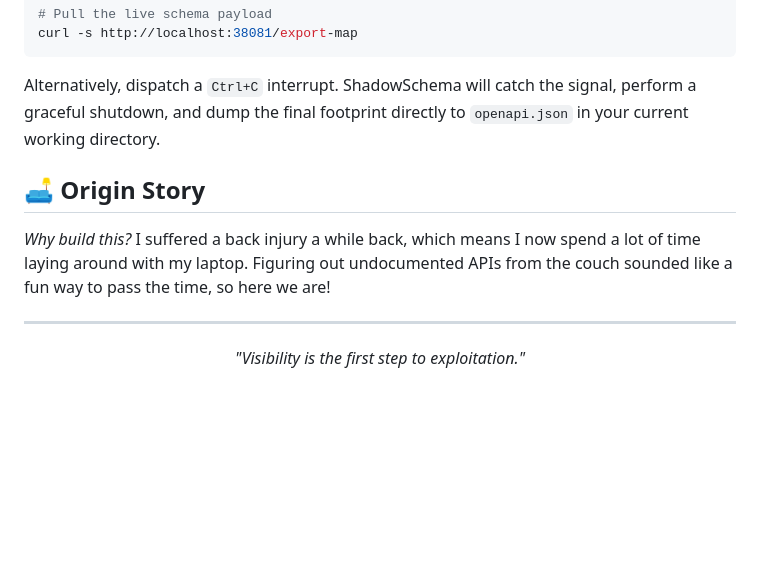
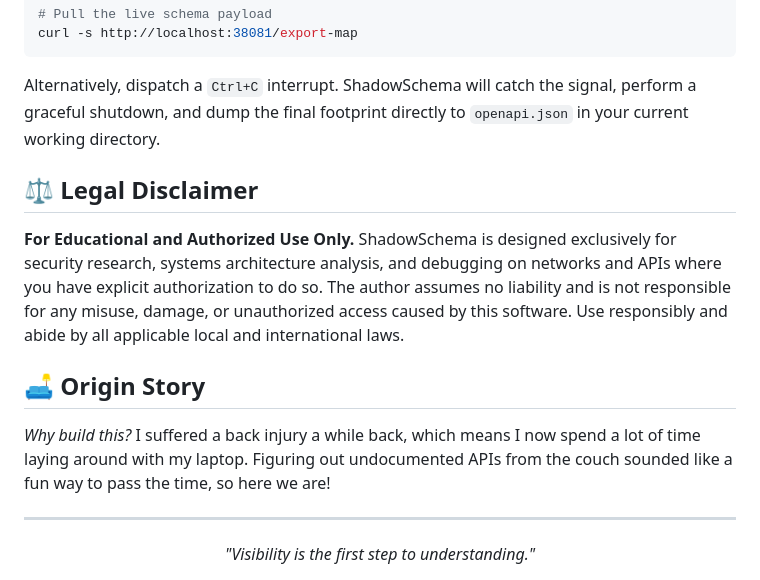
Before and after one commit to notfixingit3/shadowschema, a Markdown page: README.md, the part around the change. Rendered like a GitHub page; blank space fills up the shorter version.

Commit message:
added a legal disclaimer and swapped out a spicy word for safety
"Let's split up and look for clues."

```diff
--- a/README.md
+++ b/README.md
@@ -66,11 +66,15 @@ curl -s http://localhost:38081/export-map
 
 Alternatively, dispatch a `Ctrl+C` interrupt. ShadowSchema will catch the signal, perform a graceful shutdown, and dump the final footprint directly to `openapi.json` in your current working directory.
 
+## ⚖️ Legal Disclaimer
+
+**For Educational and Authorized Use Only.** ShadowSchema is designed exclusively for security research, systems architecture analysis, and debugging on networks and APIs where you have explicit authorization to do so. The author assumes no liability and is not responsible for any misuse, damage, or unauthorized access caused by this software. Use responsibly and abide by all applicable local and international laws.
+
 ## 🛋️ Origin Story
 
 *Why build this?* I suffered a back injury a while back, which means I now spend a lot of time laying around with my laptop. Figuring out undocumented APIs from the couch sounded like a fun way to pass the time, so here we are!
 
 ---
 <div align="center">
-<i>"Visibility is the first step to exploitation."</i>
+<i>"Visibility is the first step to understanding."</i>
 </div>
```
